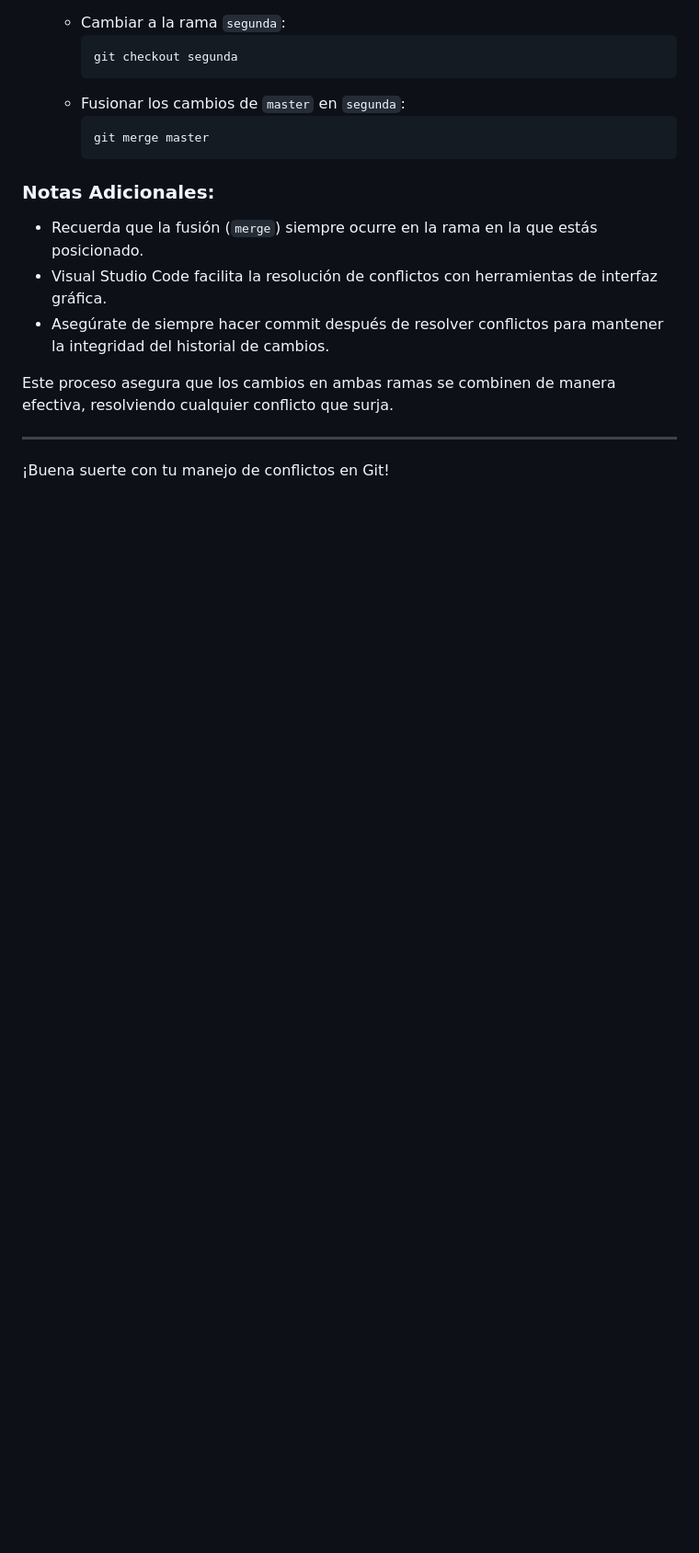
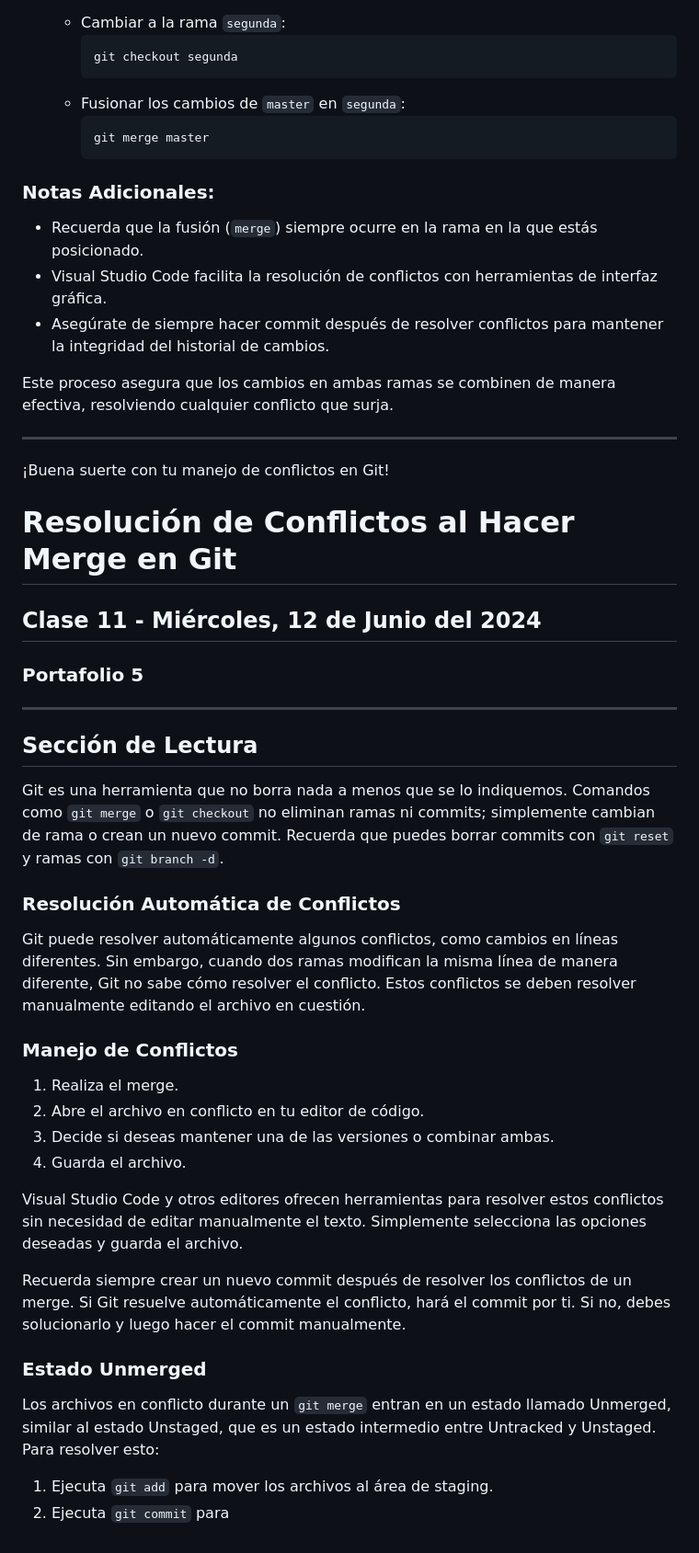
Before and after one commit to wandaoriana/Programacion_UTN, a Markdown page: PortafolioWL/readme.md, the part around the change. Shown at 92% size. Drawn GitHub-style; blank space fills up the shorter version.

Commit message:
Agregando clase 11 de git al readme.md en lenguaje markdown

```diff
--- a/PortafolioWL/readme.md
+++ b/PortafolioWL/readme.md
@@ -236,3 +236,37 @@ Este proceso asegura que los cambios en ambas ramas se combinen de manera efecti
 ---
 
 ¡Buena suerte con tu manejo de conflictos en Git!
+# Resolución de Conflictos al Hacer Merge en Git
+
+## Clase 11 - Miércoles, 12 de Junio del 2024
+
+### Portafolio 5
+
+---
+
+## Sección de Lectura
+
+
+Git es una herramienta que no borra nada a menos que se lo indiquemos. Comandos como `git merge` o `git checkout` no eliminan ramas ni commits; simplemente cambian de rama o crean un nuevo commit. Recuerda que puedes borrar commits con `git reset` y ramas con `git branch -d`.
+
+### Resolución Automática de Conflictos
+
+Git puede resolver automáticamente algunos conflictos, como cambios en líneas diferentes. Sin embargo, cuando dos ramas modifican la misma línea de manera diferente, Git no sabe cómo resolver el conflicto. Estos conflictos se deben resolver manualmente editando el archivo en cuestión.
+
+### Manejo de Conflictos
+
+1. Realiza el merge.
+2. Abre el archivo en conflicto en tu editor de código.
+3. Decide si deseas mantener una de las versiones o combinar ambas.
+4. Guarda el archivo.
+
+Visual Studio Code y otros editores ofrecen herramientas para resolver estos conflictos sin necesidad de editar manualmente el texto. Simplemente selecciona las opciones deseadas y guarda el archivo.
+
+Recuerda siempre crear un nuevo commit después de resolver los conflictos de un merge. Si Git resuelve automáticamente el conflicto, hará el commit por ti. Si no, debes solucionarlo y luego hacer el commit manualmente.
+
+### Estado Unmerged
+
+Los archivos en conflicto durante un `git merge` entran en un estado llamado Unmerged, similar al estado Unstaged, que es un estado intermedio entre Untracked y Unstaged. Para resolver esto:
+
+1. Ejecuta `git add` para mover los archivos al área de staging.
+2. Ejecuta `git commit` para
```
